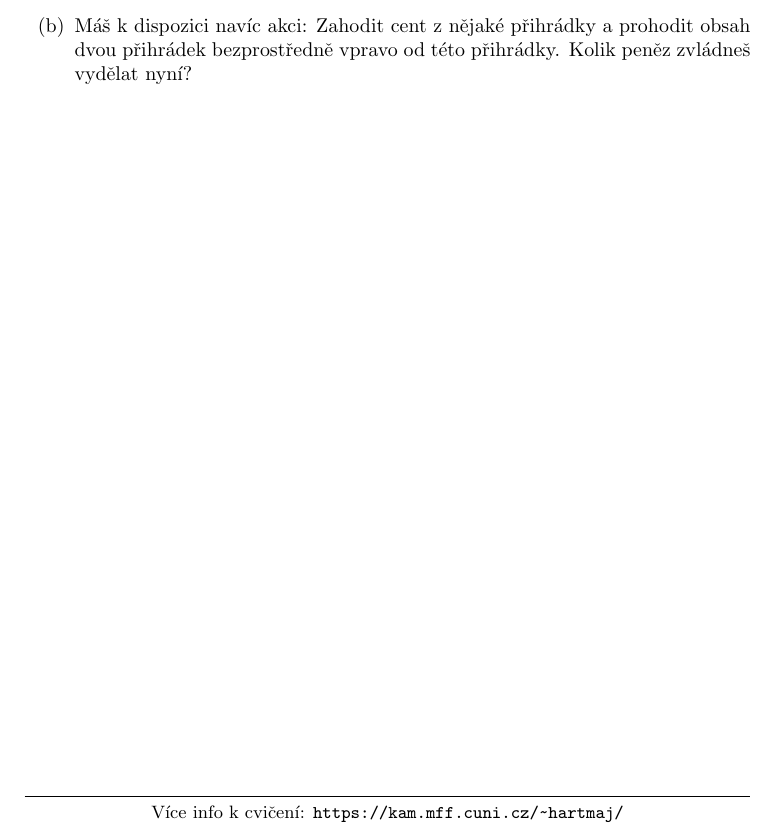
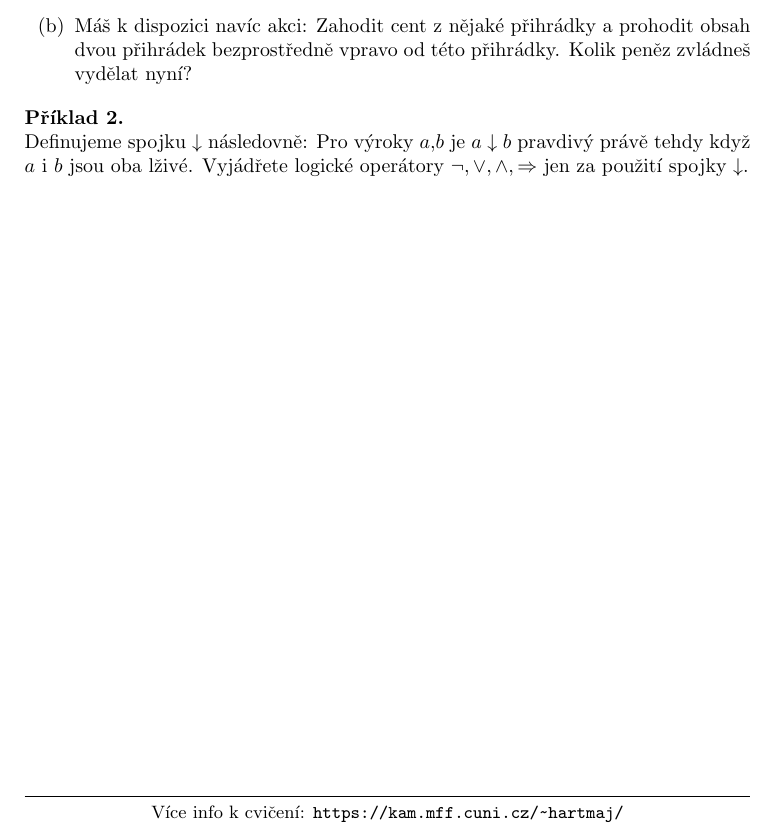
Before and after one commit to hartmaj2/25-26-diskretni-matematika, a LaTeX CV (Materials/misc/cv_navic.tex): part of the page, cut so that both start at the same text. Compiled offline with pdfLaTeX.

Commit message:
Move problem to repo

```diff
--- a/Materials/misc/cv_navic.tex
+++ b/Materials/misc/cv_navic.tex
@@ -57,6 +57,10 @@ V casinu ti nabídli následující hru: Nejprve zaplatíš 1 euro za vstup do h
 \item Máš k dispozici navíc akci: Zahodit cent z nějaké přihrádky a prohodit obsah dvou přihrádek bezprostředně vpravo od této přihrádky. Kolik peněz zvládneš vydělat nyní?
 \end{enumerate}
 
+\begin{problem}
+Definujeme spojku $\downarrow$ následovně: Pro výroky $a$,$b$ je $a \downarrow b$ pravdivý právě tehdy když $a$ i $b$ jsou oba lživé. Vyjádřete logické operátory $\neg, \vee, \wedge, \Rightarrow$ jen za použití spojky $\downarrow$.
+\end{problem}
+
 \end{problem}
 
 \end{document}
```
Also changed, not shown: Handouts/test1/test1.tex (+0 -4 lines).
